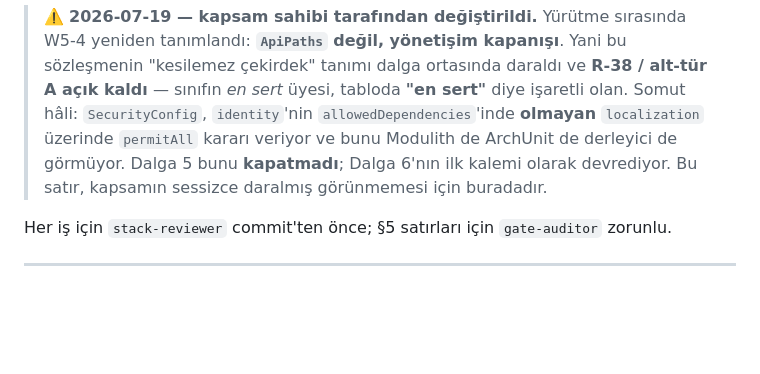
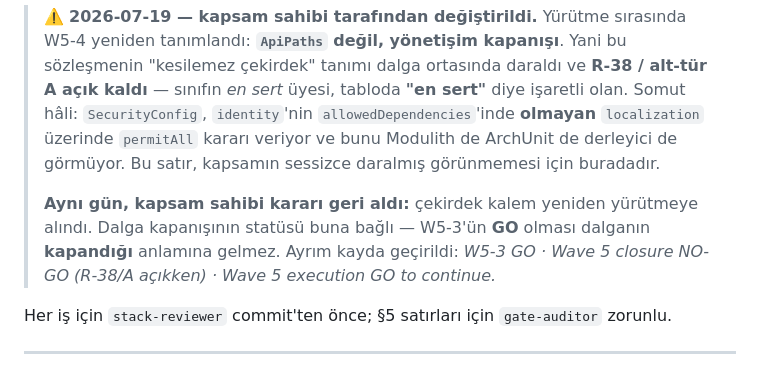
Before and after one commit to Core-X-Logic/ProjectTemplate, a Markdown page: zero-spring/docs/CONTRACT-wave5.md, the part around the change. GitHub-like rendering; blank space fills up the shorter version.

```diff
--- a/zero-spring/docs/CONTRACT-wave5.md
+++ b/zero-spring/docs/CONTRACT-wave5.md
@@ -158,8 +158,13 @@ satır aynalıyor; W5-4 o matcher'ları taşır.
 > tanımı dalga ortasında daraldı ve **R-38 / alt-tür A açık kaldı** — sınıfın *en sert* üyesi,
 > tabloda **"en sert"** diye işaretli olan. Somut hâli: `SecurityConfig`, `identity`'nin
 > `allowedDependencies`'inde **olmayan** `localization` üzerinde `permitAll` kararı veriyor ve bunu
-> Modulith de ArchUnit de derleyici de görmüyor. Dalga 5 bunu **kapatmadı**; Dalga 6'nın ilk kalemi
-> olarak devrediyor. Bu satır, kapsamın sessizce daralmış görünmemesi için buradadır.
+> Modulith de ArchUnit de derleyici de görmüyor. Bu satır, kapsamın sessizce daralmış görünmemesi
+> için buradadır.
+>
+> **Aynı gün, kapsam sahibi kararı geri aldı:** çekirdek kalem yeniden yürütmeye alındı.
+> Dalga kapanışının statüsü buna bağlı — W5-3'ün **GO** olması dalganın **kapandığı** anlamına
+> gelmez. Ayrım kayda geçirildi: *W5-3 GO · Wave 5 closure NO-GO (R-38/A açıkken) · Wave 5
+> execution GO to continue.*
 
 Her iş için `stack-reviewer` commit'ten önce; §5 satırları için `gate-auditor` zorunlu.
 
```
Also changed, not shown: 2 other files.
